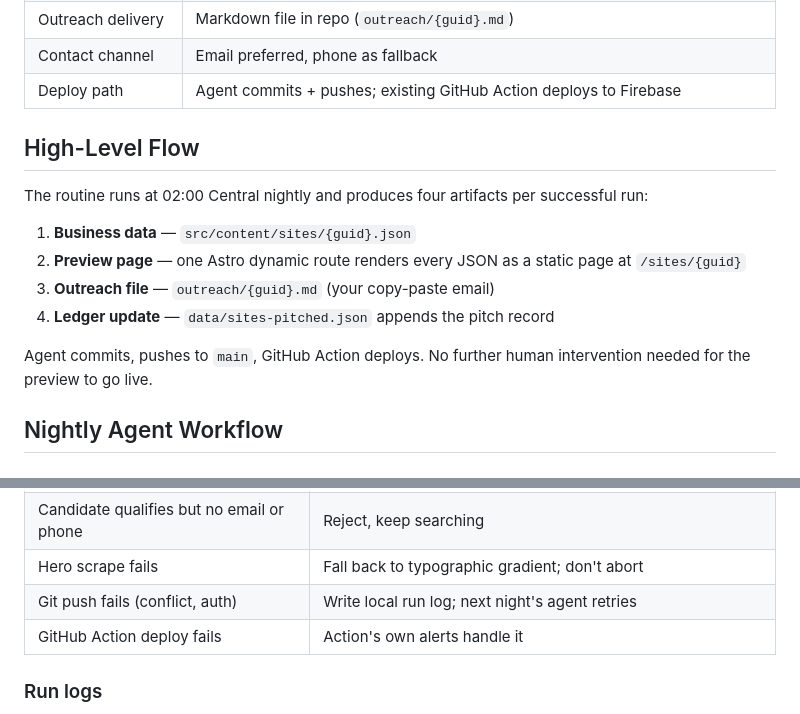
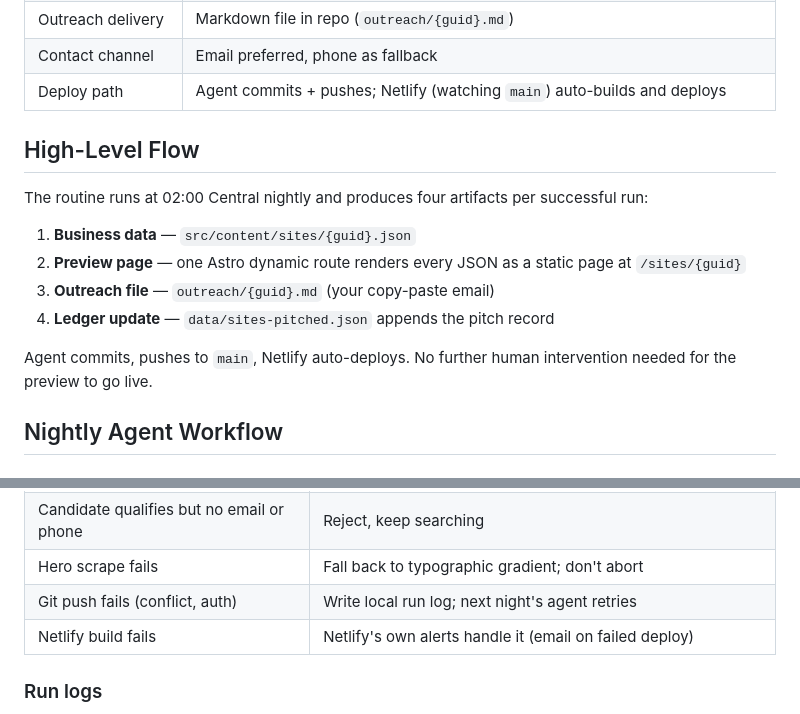
Before and after one commit to timothyfranzke/franzketechnologies, a Markdown page: docs/plans/2026-04-24-nightly-prospect-agent-design.md, 2 parts joined by grey strips. GitHub-like rendering.

```diff
--- a/docs/plans/2026-04-24-nightly-prospect-agent-design.md
+++ b/docs/plans/2026-04-24-nightly-prospect-agent-design.md
@@ -23,7 +23,7 @@ The goal is lead generation by demonstration: the prospect clicks a link and see
 | Preview framing | Franzke "preview ribbon" header on top of a mocked homepage |
 | Outreach delivery | Markdown file in repo (`outreach/{guid}.md`) |
 | Contact channel | Email preferred, phone as fallback |
-| Deploy path | Agent commits + pushes; existing GitHub Action deploys to Firebase |
+| Deploy path | Agent commits + pushes; Netlify (watching `main`) auto-builds and deploys |
 
 ## High-Level Flow
 
@@ -34,7 +34,7 @@ The routine runs at 02:00 Central nightly and produces four artifacts per succes
 3. **Outreach file** — `outreach/{guid}.md` (your copy-paste email)
 4. **Ledger update** — `data/sites-pitched.json` appends the pitch record
 
-Agent commits, pushes to `main`, GitHub Action deploys. No further human intervention needed for the preview to go live.
+Agent commits, pushes to `main`, Netlify auto-deploys. No further human intervention needed for the preview to go live.
 
 ## Nightly Agent Workflow
 
@@ -158,7 +158,7 @@ Checked before every commit. Dedup key is normalized `name + city`.
 | Candidate qualifies but no email or phone | Reject, keep searching |
 | Hero scrape fails | Fall back to typographic gradient; don't abort |
 | Git push fails (conflict, auth) | Write local run log; next night's agent retries |
-| GitHub Action deploy fails | Action's own alerts handle it |
+| Netlify build fails | Netlify's own alerts handle it (email on failed deploy) |
 
 ### Run logs
 `runs/{YYYY-MM-DD}.log` is committed every night regardless of outcome. Audit trail of what was searched, what was rejected, what shipped — and the dataset to tune thresholds if nights keep ending in "no candidate found."
```
Also changed, not shown: .claude/routines/nightly-prospect.md (+1 -1 lines), docs/plans/2026-04-24-nightly-prospect-agent-implementation.md (+5 -6 lines).
